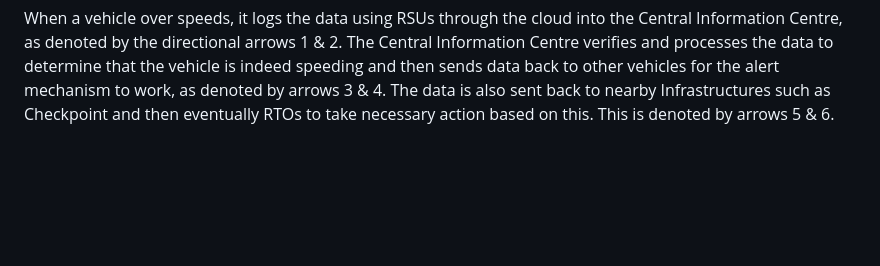
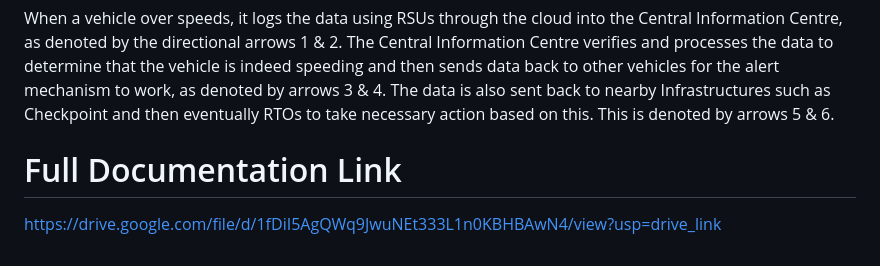
Before and after one commit to sbose13/VOMS, a Markdown page: README.md, the part around the change. GitHub-like rendering; blank space fills up the shorter version.

```diff
--- a/README.md
+++ b/README.md
@@ -70,3 +70,7 @@ The Nodes in this proposed model are:
 These Nodes in the proposed model are all essential parts of the Blockchain. The Blockchain by virtue act as a distributed ledger, thus the same information is synchronized across most of the nodes, i.e, most nodes get a copy of the same ledger. However, all the Nodes do not need to keep a copy of all the transactions, such as the Vehicle Node. These nodes are termed Light Nodes according to Blockchain terminology. When a Block is added to the Blockchain, all the Nodes can access that Block of data through the cloud. Interplanetary file system (IPFS) is the file-sharing protocol that uses peer-to-peer networks to facilitate media file transfer in distributed systems. Here, IPFS servers are used to store large data files and the Blockchain contains only the logs of the transactions. The distributed ledger, i.e, the Blockchain is accessible from each node in the cloud through the Central Information Centre. Each Block of the Blockchain contains the essential data required for the identification and alert mechanism to work. Each Block also contains the previous hash, thus forming the chain of Block, i.e, Blockchain.
 
 When a vehicle over speeds, it logs the data using RSUs through the cloud into the Central Information Centre, as denoted by the directional arrows 1 & 2. The Central Information Centre verifies and processes the data to determine that the vehicle is indeed speeding and then sends data back to other vehicles for the alert mechanism to work, as denoted by arrows 3 & 4. The data is also sent back to nearby Infrastructures such as Checkpoint and then eventually RTOs to take necessary action based on this. This is denoted by arrows 5 & 6.
+
+
+# Full Documentation Link
+https://drive.google.com/file/d/1fDiI5AgQWq9JwuNEt333L1n0KBHBAwN4/view?usp=drive_link
```
